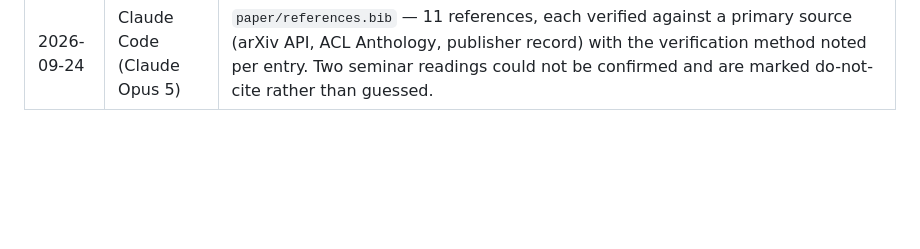
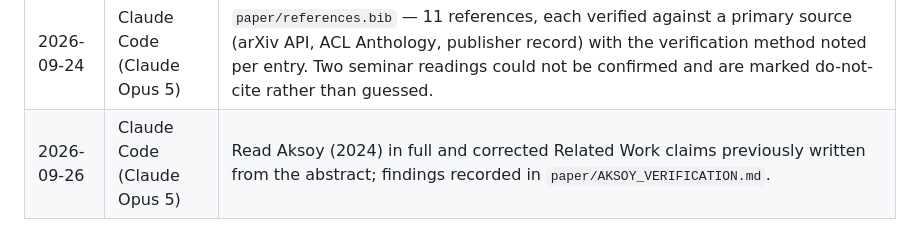
Before and after one commit to faizan10152/mfq2-language-persona-experiment, a Markdown page: AI_USE_LOG.md, the part around the change. Rendered like a GitHub page; blank space fills up the shorter version.

```diff
--- a/AI_USE_LOG.md
+++ b/AI_USE_LOG.md
@@ -26,3 +26,4 @@ the student's own.
 | 2026-09-24 | Claude Code (Claude Opus 5) | Corrected a false claim in a tool-written commit message ("conclusion unchanged if included"); the Care exclusion does flip llama3.1:8b/en across p = 0.05. Documented in `results/ANALYTIC_CHOICE_care.md` with the full sensitivity analysis. |
 | 2026-09-24 | Claude Code (Claude Opus 5) | `src/plots.py` — four publication figures (PNG 300dpi + PDF) with captions. Palette validated for colour-vision deficiency and contrast before drawing; figures rendered and inspected, then Figure 3 reformed from a scatter to paired bars after label collisions, and Figure 4 given the human distribution as a reference. |
 | 2026-09-24 | Claude Code (Claude Opus 5) | `paper/references.bib` — 11 references, each verified against a primary source (arXiv API, ACL Anthology, publisher record) with the verification method noted per entry. Two seminar readings could not be confirmed and are marked do-not-cite rather than guessed. |
+| 2026-09-26 | Claude Code (Claude Opus 5) | Read Aksoy (2024) in full and corrected Related Work claims previously written from the abstract; findings recorded in `paper/AKSOY_VERIFICATION.md`. |
```
Also changed, not shown: paper/AKSOY_VERIFICATION.md (added, +55 -0 lines).
